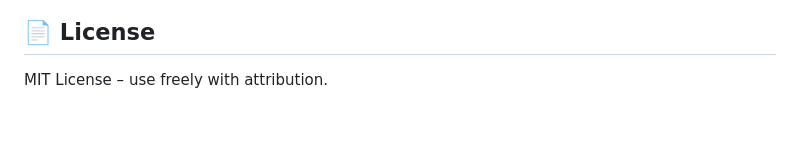
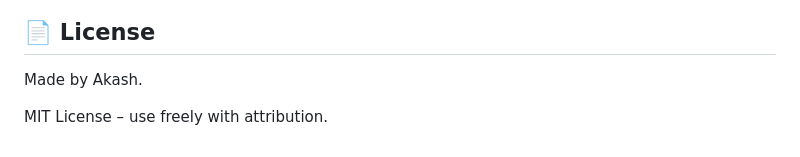
Before and after one commit to Ak01-bot/Secure-Face-Login-System-with-2FA, a Markdown page: README.md, the part around one of its changes. Rendered like a GitHub page; blank space fills up the shorter version.

```diff
--- a/README.md
+++ b/README.md
@@ -234,4 +234,6 @@ Built for academic + practical learning use.
 
 ## 📄 License
 
+Made by Akash.
+
 MIT License – use freely with attribution.
```
Also changed, not shown: other parts of README.md (+6 -6 lines).
